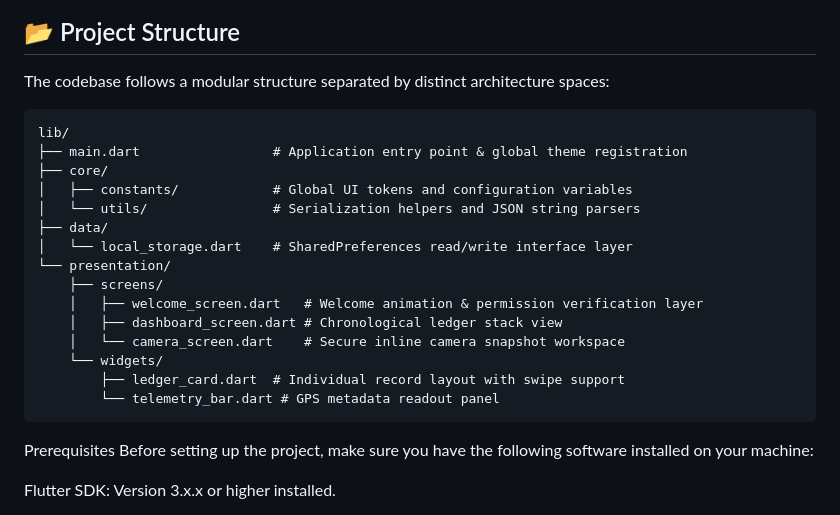
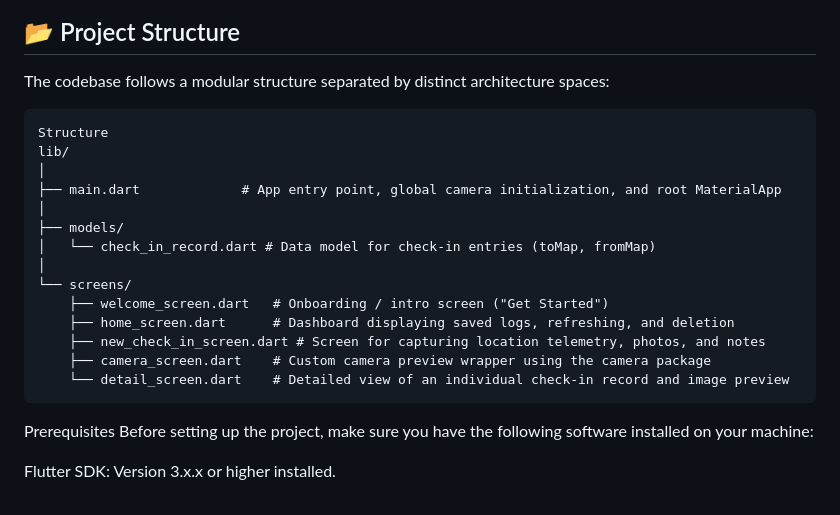
Before and after one commit to buildsrike7/FieldCheck, a Markdown page: README.md, the part around the change. Rendered like a GitHub page.

````diff
--- a/README.md
+++ b/README.md
@@ -44,21 +44,20 @@ The project relies on the following core plugins to bridge the Flutter framework
 The codebase follows a modular structure separated by distinct architecture spaces:
 
 ```text
+Structure
 lib/
-├── main.dart                 # Application entry point & global theme registration
-├── core/
-│   ├── constants/            # Global UI tokens and configuration variables
-│   └── utils/                # Serialization helpers and JSON string parsers
-├── data/
-│   └── local_storage.dart    # SharedPreferences read/write interface layer
-└── presentation/
-    ├── screens/
-    │   ├── welcome_screen.dart   # Welcome animation & permission verification layer
-    │   ├── dashboard_screen.dart # Chronological ledger stack view
-    │   └── camera_screen.dart    # Secure inline camera snapshot workspace
-    └── widgets/
-        ├── ledger_card.dart  # Individual record layout with swipe support
-        └── telemetry_bar.dart # GPS metadata readout panel
+│
+├── main.dart             # App entry point, global camera initialization, and root MaterialApp
+│
+├── models/
+│   └── check_in_record.dart # Data model for check-in entries (toMap, fromMap)
+│
+└── screens/
+    ├── welcome_screen.dart   # Onboarding / intro screen ("Get Started")
+    ├── home_screen.dart      # Dashboard displaying saved logs, refreshing, and deletion
+    ├── new_check_in_screen.dart # Screen for capturing location telemetry, photos, and notes
+    ├── camera_screen.dart    # Custom camera preview wrapper using the camera package
+    └── detail_screen.dart    # Detailed view of an individual check-in record and image preview
 ```
 Prerequisites
 Before setting up the project, make sure you have the following software installed on your machine:
````
